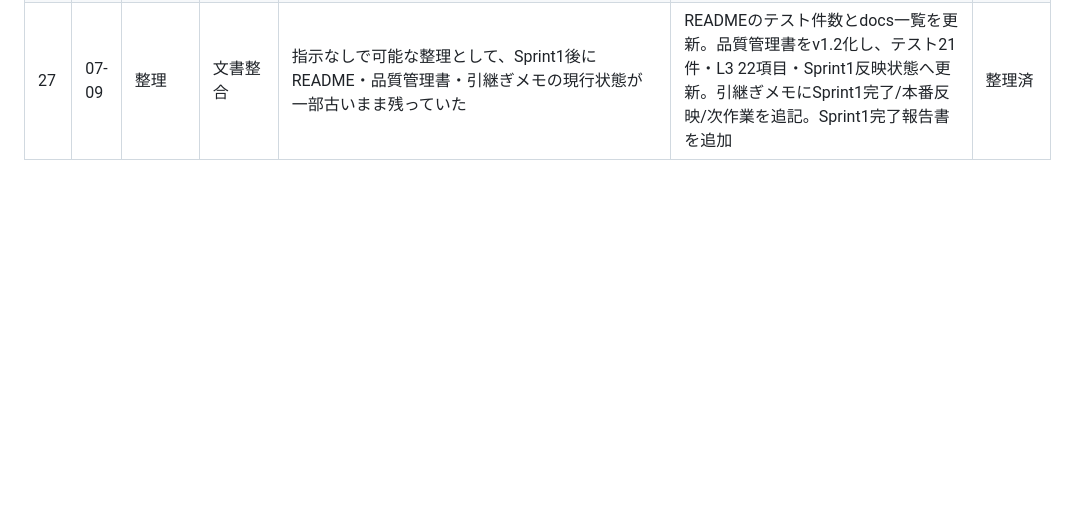
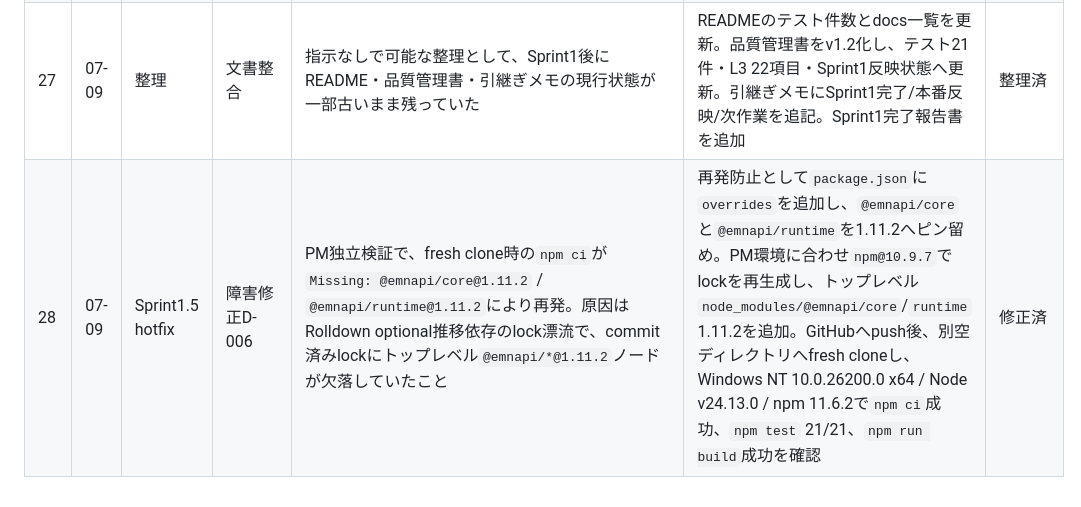
Before and after one commit to m-nagasako/osaka-rail-3d-orp3, a Markdown page: docs/qa-log.md, the part around the change. Rendered like a GitHub page; blank space fills up the shorter version.

Commit message:
Document D-006 hotfix verification

```diff
--- a/docs/qa-log.md
+++ b/docs/qa-log.md
@@ -29,3 +29,4 @@
 | 25 | 07-08 | Sprint1 指示3 | 障害D-006+衛生修正 | Claude環境のフレッシュクローンで`npm ci`がlock不整合により失敗。併せて品質管理書の縦誇張、駅ホバーツールチップ深さ表記、READMEのNode要件に古い/不統一な表記が残存 | `npm install`で`package-lock.json`を更新。品質管理書6章を縦14倍誇張へ修正、駅ホバーツールチップの深さに「(概算)」を追加、READMEの必要環境をNode.js 20.19以上(22/24確認済み)へ更新。別フォルダへのフレッシュcloneで`npm ci`成功、`npm test` 21/21、`npm run build`成功 | 修正済 |
 | 26 | 07-08 | Sprint1本番反映 | 公開対応 | 発注者確認OKを受け、Sprint1版をNetlify本番へ反映 | `npm test` 21/21、`npm run build`成功後、Netlify本番へデプロイ。Deploy ID `6a4e4fe24e9ccdc22d23afd4`、本番URL `https://osaka-rail-3d-orp3.netlify.app/`。HTML/最新JS(`assets/index-Bo0Az0-w.js`)/`data/lines.json` のHTTP 200とJS内ラベル実装を確認 | 公開済 |
 | 27 | 07-09 | 整理 | 文書整合 | 指示なしで可能な整理として、Sprint1後にREADME・品質管理書・引継ぎメモの現行状態が一部古いまま残っていた | READMEのテスト件数とdocs一覧を更新。品質管理書をv1.2化し、テスト21件・L3 22項目・Sprint1反映状態へ更新。引継ぎメモにSprint1完了/本番反映/次作業を追記。Sprint1完了報告書を追加 | 整理済 |
+| 28 | 07-09 | Sprint1.5 hotfix | 障害修正D-006 | PM独立検証で、fresh clone時の`npm ci`が`Missing: @emnapi/core@1.11.2` / `@emnapi/runtime@1.11.2`により再発。原因はRolldown optional推移依存のlock漂流で、commit済みlockにトップレベル`@emnapi/*@1.11.2`ノードが欠落していたこと | 再発防止として`package.json`に`overrides`を追加し、`@emnapi/core`と`@emnapi/runtime`を1.11.2へピン留め。PM環境に合わせ`npm@10.9.7`でlockを再生成し、トップレベル`node_modules/@emnapi/core`/`runtime` 1.11.2を追加。GitHubへpush後、別空ディレクトリへfresh cloneし、Windows NT 10.0.26200.0 x64 / Node v24.13.0 / npm 11.6.2で`npm ci`成功、`npm test` 21/21、`npm run build`成功を確認 | 修正済 |
```
